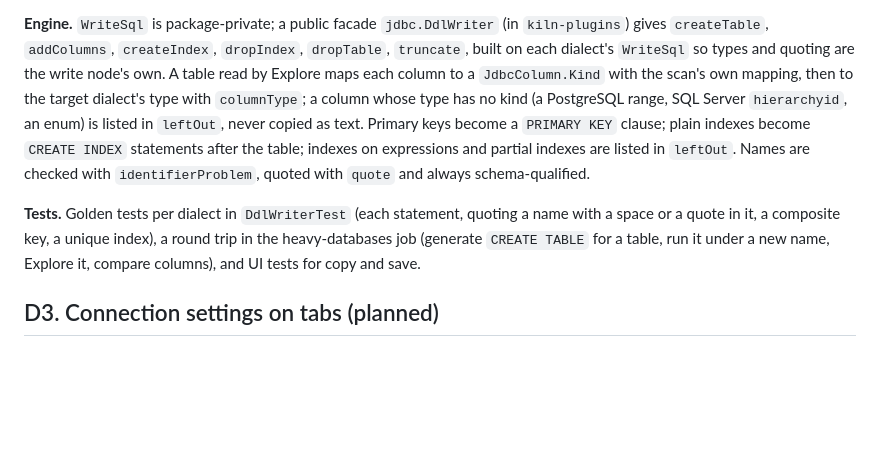
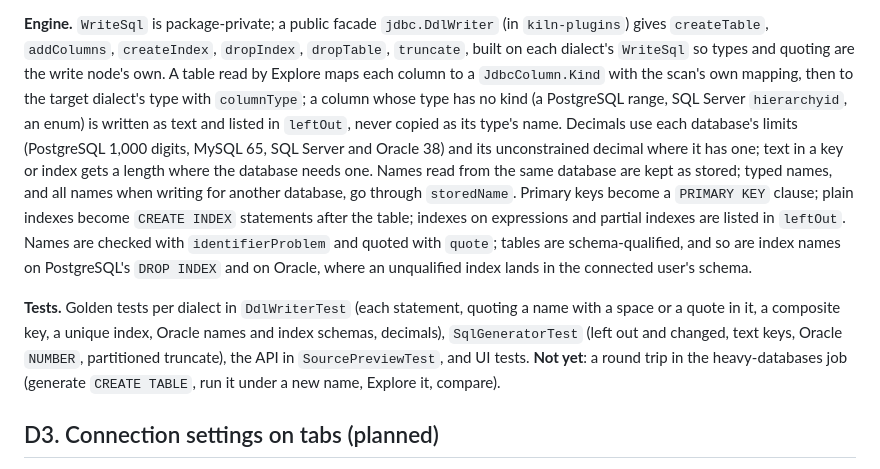
Before and after one commit to jporeilly/KilnMark, a Markdown page: docs/design/database-tools.md, the part around the change. GitHub-like rendering; blank space fills up the shorter version.

```diff
--- a/docs/design/database-tools.md
+++ b/docs/design/database-tools.md
@@ -108,15 +108,22 @@ gives `createTable`, `addColumns`, `createIndex`, `dropIndex`, `dropTable`, `tru
 each dialect's `WriteSql` so types and quoting are the write node's own. A table read by Explore
 maps each column to a `JdbcColumn.Kind` with the scan's own mapping, then to the target dialect's
 type with `columnType`; a column whose type has no kind (a PostgreSQL range, SQL Server
-`hierarchyid`, an enum) is listed in `leftOut`, never copied as text. Primary keys become a
+`hierarchyid`, an enum) is written as text and listed in `leftOut`, never copied as its type's
+name. Decimals use each database's limits (PostgreSQL 1,000 digits, MySQL 65, SQL Server and
+Oracle 38) and its unconstrained decimal where it has one; text in a key or index gets a length
+where the database needs one. Names read from the same database are kept as stored; typed names,
+and all names when writing for another database, go through `storedName`. Primary keys become a
 `PRIMARY KEY` clause; plain indexes become `CREATE INDEX` statements after the table; indexes on
 expressions and partial indexes are listed in `leftOut`. Names are checked with
-`identifierProblem`, quoted with `quote` and always schema-qualified.
+`identifierProblem` and quoted with `quote`; tables are schema-qualified, and so are index
+names on PostgreSQL's `DROP INDEX` and on Oracle, where an unqualified index lands in the
+connected user's schema.
 
 **Tests.** Golden tests per dialect in `DdlWriterTest` (each statement, quoting a name with a
-space or a quote in it, a composite key, a unique index), a round trip in the heavy-databases job
-(generate `CREATE TABLE` for a table, run it under a new name, Explore it, compare columns), and
-UI tests for copy and save.
+space or a quote in it, a composite key, a unique index, Oracle names and index schemas,
+decimals), `SqlGeneratorTest` (left out and changed, text keys, Oracle `NUMBER`, partitioned
+truncate), the API in `SourcePreviewTest`, and UI tests. **Not yet**: a round trip in the
+heavy-databases job (generate `CREATE TABLE`, run it under a new name, Explore it, compare).
 
 ## D3. Connection settings on tabs (planned)
 
```
Also changed, not shown: docs/guide/database-tools.md (+16 -4 lines), docs/guide/images/source-generate-sql.png, 8 other files.
